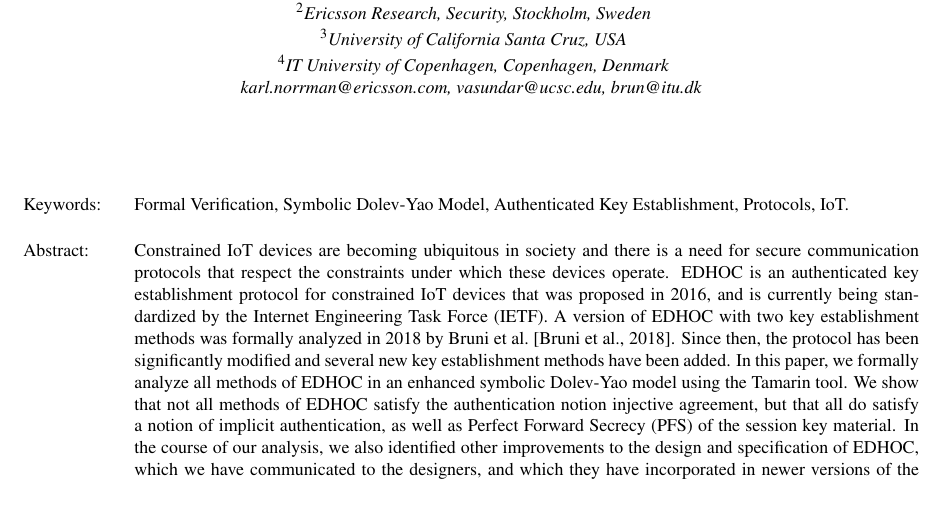
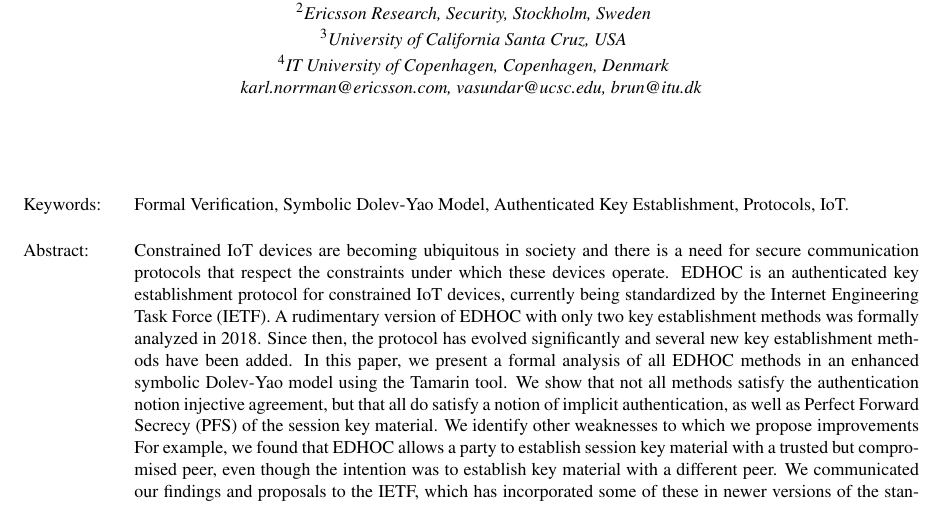
Before and after one commit to hoheinzollern/EDHOC-Verification, a LaTeX document (models/edhoc/draftedhoc-20200301/report/secrypt21/main.tex): part of page 1 of 12 before the commit and part of page 1 of 13 after it, cut so that both start at the same text. Compiled offline with pdfLaTeX.

Commit message:
[fix] working on the sales pitch

```diff
--- a/models/edhoc/draftedhoc-20200301/report/secrypt21/main.tex
+++ b/models/edhoc/draftedhoc-20200301/report/secrypt21/main.tex
@@ -61,27 +61,31 @@ Constrained IoT devices are becoming ubiquitous in society
 and there is a need for secure communication protocols that respect the
 constraints under which these devices operate.
 %
-EDHOC is an authenticated key establishment protocol for constrained IoT
-devices that was proposed in 2016, and is currently being standardized by the
-Internet Engineering Task Force (IETF).
+\mEdhoc{} is an authenticated key establishment protocol for constrained IoT
+devices, currently being standardized by the Internet Engineering Task
+Force (IETF).
 %
-A version of \mEdhoc{} with two key establishment methods was formally analyzed
-in 2018 by Bruni~et~al.~\cite{DBLP:conf/secsr/BruniJPS18}.
+A rudimentary version of \mEdhoc{} with only two key establishment methods was
+formally analyzed in 2018.
 %
-Since then, the protocol has been significantly modified and several new key
+Since then, the protocol has evolved significantly and several new key
 establishment methods have been added.
 %
-In this paper, we formally analyze all methods of \mEdhoc{} in an enhanced
-symbolic Dolev-Yao model using the \mTamarin{} tool.
+In this paper, we present a formal analysis of all \mEdhoc{} methods in an
+enhanced symbolic Dolev-Yao model using the \mTamarin{} tool.
 %
-We show that not all methods of \mEdhoc{} satisfy the authentication notion
+We show that not all methods satisfy the authentication notion
 injective agreement, but that all do satisfy a notion of implicit
 authentication, as well as Perfect Forward Secrecy (PFS) of the session key material.
 %
-In the course of our analysis, we also identified other improvements to the
-design and specification of \mEdhoc, which we have communicated to
-the designers, and which they have incorporated in newer versions of the
-standard.
+We identify other weaknesses to which we propose improvements
+%
+For example, we found that \mEdhoc{} allows a party to establish session key
+material with a trusted but compromised peer, even though the intention was to
+establish key material with a different peer.
+%
+We communicated our findings and proposals to the IETF, which
+has incorporated some of these in newer versions of the standard.
 }
 %
 
```
Also changed, not shown: models/edhoc/draftedhoc-20200301/report/secrypt21/main.tex (63 more changed lines).
